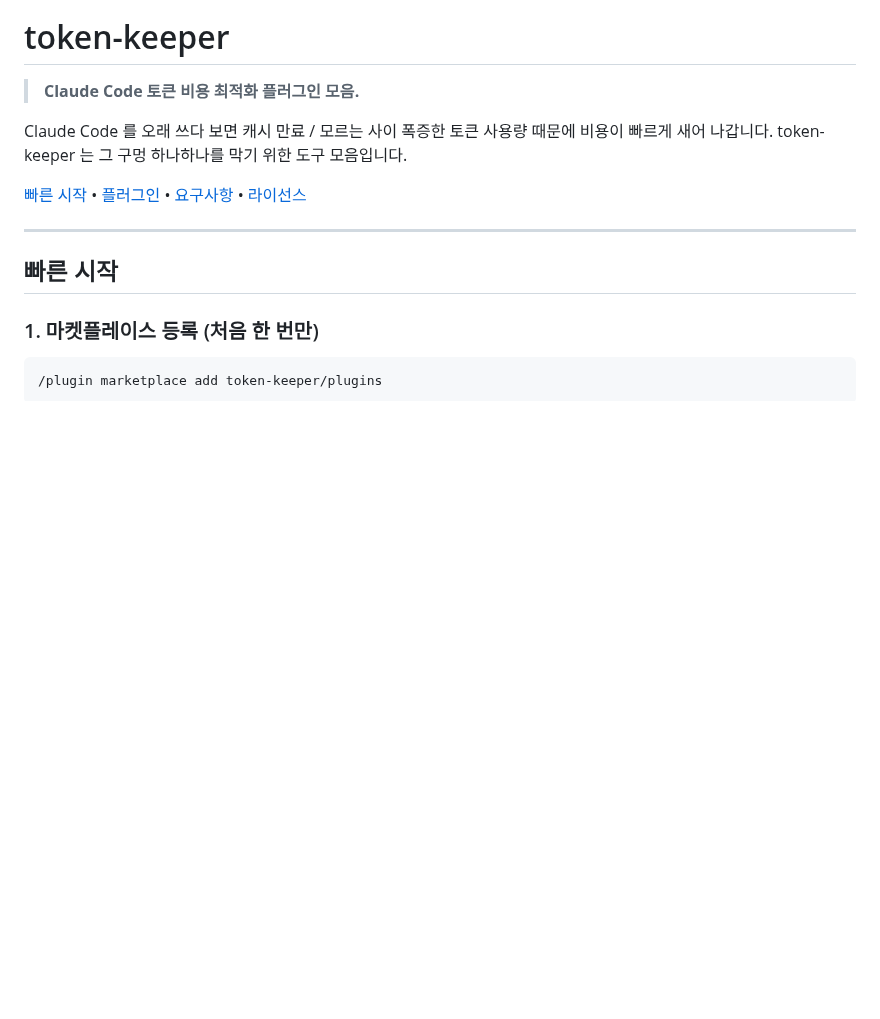
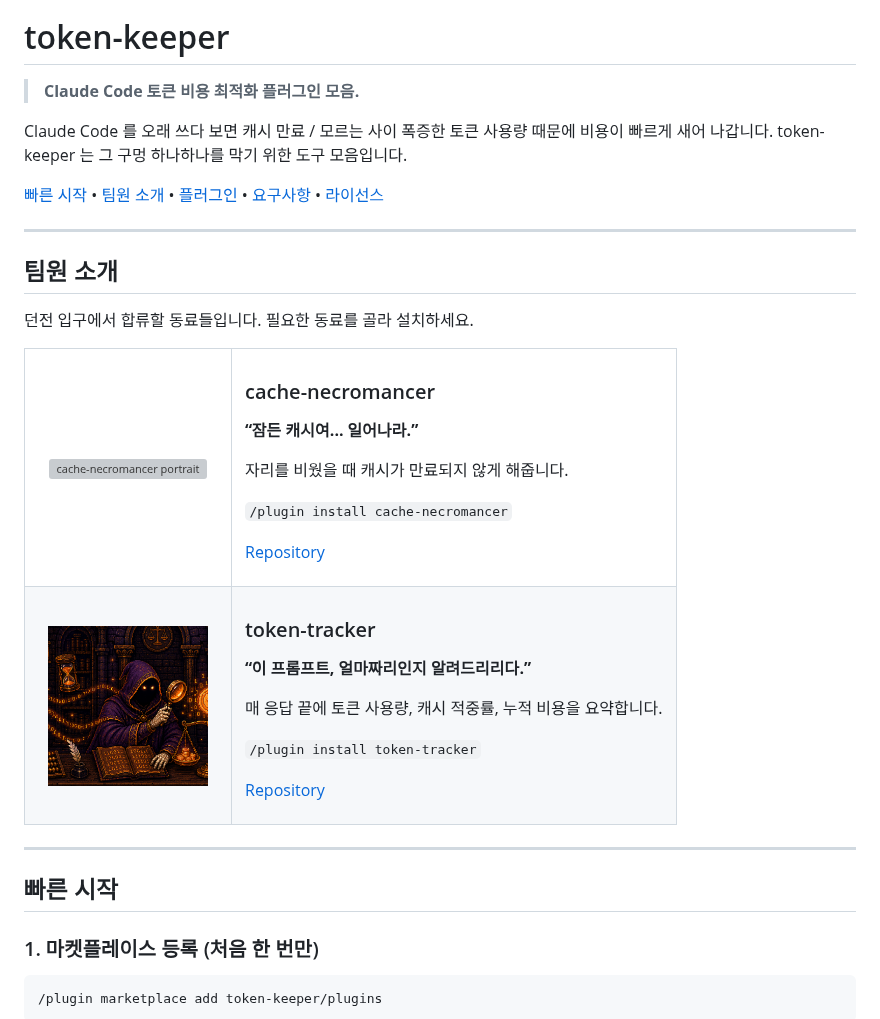
Before and after one commit to token-keeper/plugins, a Markdown page: README.md, the part around one of its changes. GitHub-like rendering; pictures changed too: docs/assets/token-tracker-portrait.png (added); blank space fills up the shorter version; grey boxes are pictures that could not be loaded.

Commit message:
Make marketplace README feel like a party select screen
Constraint: Use GitHub README-safe HTML and existing generated pixel-art assets.\nRejected: Image-rendered Korean speech bubbles | generated text was visually weak and hard to revise.\nConfidence: high\nScope-risk: narrow\nDirective: Keep character copy as README text unless generated text quality is explicitly approved.\nTested: git diff --check\nNot-tested: GitHub rendered page visual QA pending user review.

```diff
--- a/README.md
+++ b/README.md
@@ -6,7 +10,44 @@
 
 Claude Code 를 오래 쓰다 보면 캐시 만료 / 모르는 사이 폭증한 토큰 사용량 때문에 비용이 빠르게 새어 나갑니다. token-keeper 는 그 구멍 하나하나를 막기 위한 도구 모음입니다.
 
-[빠른 시작](#빠른-시작) • [플러그인](#사용-가능한-플러그인) • [요구사항](#요구사항) • [라이선스](#라이선스)
+[빠른 시작](#빠른-시작) • [팀원 소개](#팀원-소개) • [플러그인](#사용-가능한-플러그인) • [요구사항](#요구사항) • [라이선스](#라이선스)
+
+---
+
+## 팀원 소개
+
+던전 입구에서 합류할 동료들입니다. 필요한 동료를 골라 설치하세요.
+
+<table>
+  <tr>
+    <td width="180" align="center" valign="top">
+      <img src="docs/assets/cache-necromancer-portrait.png" alt="cache-necromancer portrait" width="160" />
+    </td>
+    <td valign="top">
+      <h3>cache-necromancer</h3>
+      <p><strong>“잠든 캐시여... 일어나라.”</strong></p>
+      <p>자리를 비웠을 때 캐시가 만료되지 않게 해줍니다.</p>
+      <p><code>/plugin install cache-necromancer</code></p>
+      <p>
+        <a href="https://github.com/token-keeper/cache-necromancer">Repository</a>
+      </p>
+    </td>
+  </tr>
+  <tr>
+    <td width="180" align="center" valign="top">
+      <img src="docs/assets/token-tracker-portrait.png" alt="token-tracker portrait" width="160" />
+    </td>
+    <td valign="top">
+      <h3>token-tracker</h3>
+      <p><strong>“이 프롬프트, 얼마짜리인지 알려드리리다.”</strong></p>
+      <p>매 응답 끝에 토큰 사용량, 캐시 적중률, 누적 비용을 요약합니다.</p>
+      <p><code>/plugin install token-tracker</code></p>
+      <p>
+        <a href="https://github.com/token-keeper/token-tracker">Repository</a>
+      </p>
+    </td>
+  </tr>
+</table>
 
 ---
 
```
Also changed, not shown: other parts of README.md (+4 -0 lines), 2 other files.
